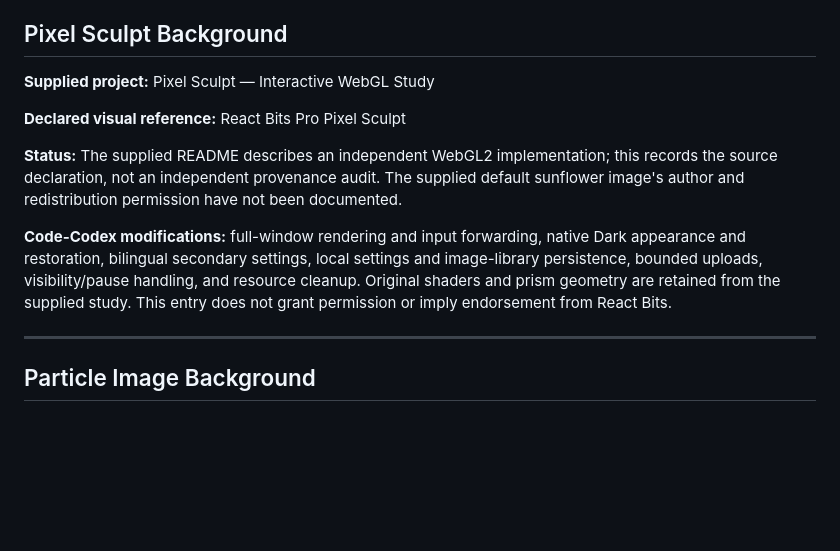
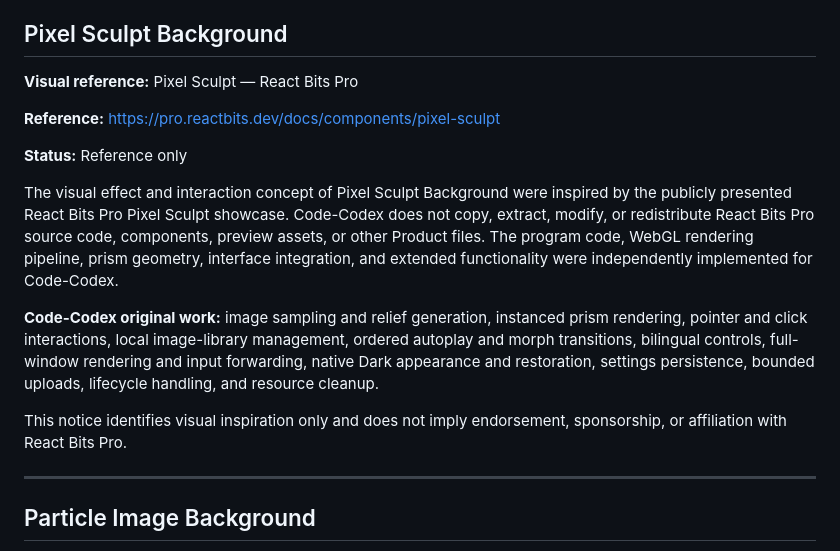
Before and after one commit to Rice-dog/code-codex, a Markdown page: THIRD_PARTY_NOTICES_EN.md, the part around one of its changes. Drawn GitHub-style; blank space fills up the shorter version.

Commit message:
docs: clarify Pixel Sculpt visual provenance

```diff
--- a/THIRD_PARTY_NOTICES_EN.md
+++ b/THIRD_PARTY_NOTICES_EN.md
@@ -142,13 +142,17 @@ The following effects were independently implemented for Code-Codex from publicl
 
 ## Pixel Sculpt Background
 
-**Supplied project:** Pixel Sculpt — Interactive WebGL Study
+**Visual reference:** Pixel Sculpt — React Bits Pro
 
-**Declared visual reference:** React Bits Pro Pixel Sculpt
+**Reference:** https://pro.reactbits.dev/docs/components/pixel-sculpt
 
-**Status:** The supplied README describes an independent WebGL2 implementation; this records the source declaration, not an independent provenance audit. The supplied default sunflower image's author and redistribution permission have not been documented.
+**Status:** Reference only
 
-**Code-Codex modifications:** full-window rendering and input forwarding, native Dark appearance and restoration, bilingual secondary settings, local settings and image-library persistence, bounded uploads, visibility/pause handling, and resource cleanup. Original shaders and prism geometry are retained from the supplied study. This entry does not grant permission or imply endorsement from React Bits.
+The visual effect and interaction concept of Pixel Sculpt Background were inspired by the publicly presented React Bits Pro Pixel Sculpt showcase. Code-Codex does not copy, extract, modify, or redistribute React Bits Pro source code, components, preview assets, or other Product files. The program code, WebGL rendering pipeline, prism geometry, interface integration, and extended functionality were independently implemented for Code-Codex.
+
+**Code-Codex original work:** image sampling and relief generation, instanced prism rendering, pointer and click interactions, local image-library management, ordered autoplay and morph transitions, bilingual controls, full-window rendering and input forwarding, native Dark appearance and restoration, settings persistence, bounded uploads, lifecycle handling, and resource cleanup.
+
+This notice identifies visual inspiration only and does not imply endorsement, sponsorship, or affiliation with React Bits Pro.
 
 ---
 
```
Also changed, not shown: other parts of THIRD_PARTY_NOTICES_EN.md (+1 -1 lines), THIRD_PARTY_NOTICES_ZH_CN.md (+9 -5 lines).
